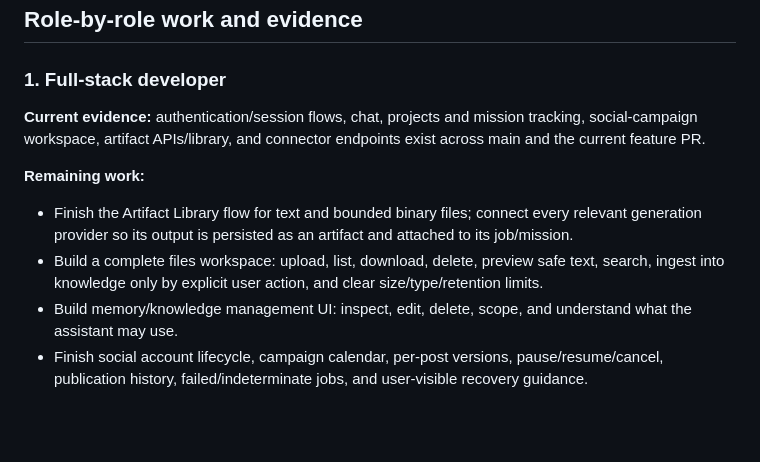
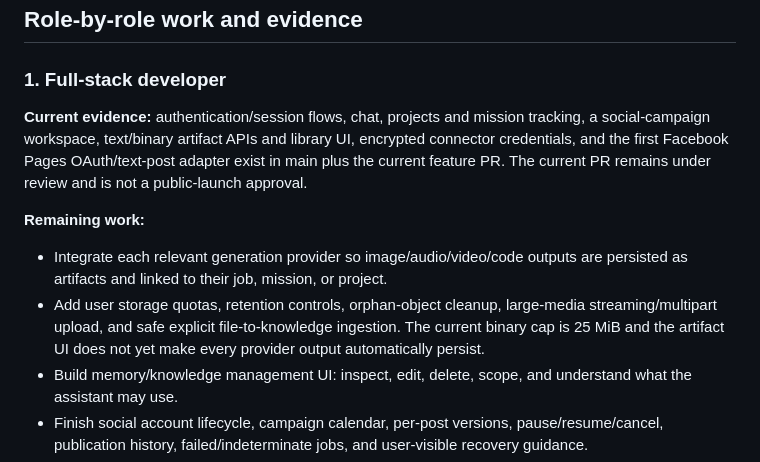
Before and after one commit to Stephen804-creator/Smart-BethG, a Markdown page: docs/PRODUCTION_READINESS_ROADMAP_2026-10-10.md, the part around the change. GitHub-like rendering; blank space fills up the shorter version.

Commit message:
Update production roadmap to reflect implemented artifact and Facebook slices

```diff
--- a/docs/PRODUCTION_READINESS_ROADMAP_2026-10-10.md
+++ b/docs/PRODUCTION_READINESS_ROADMAP_2026-10-10.md
@@ -15,11 +15,11 @@ A capability is not complete merely because its table, endpoint, or screen exist
 
 ### 1. Full-stack developer
 
-**Current evidence:** authentication/session flows, chat, projects and mission tracking, social-campaign workspace, artifact APIs/library, and connector endpoints exist across main and the current feature PR.
+**Current evidence:** authentication/session flows, chat, projects and mission tracking, a social-campaign workspace, text/binary artifact APIs and library UI, encrypted connector credentials, and the first Facebook Pages OAuth/text-post adapter exist in main plus the current feature PR. The current PR remains under review and is not a public-launch approval.
 
 **Remaining work:**
-- Finish the Artifact Library flow for text and bounded binary files; connect every relevant generation provider so its output is persisted as an artifact and attached to its job/mission.
-- Build a complete files workspace: upload, list, download, delete, preview safe text, search, ingest into knowledge only by explicit user action, and clear size/type/retention limits.
+- Integrate each relevant generation provider so image/audio/video/code outputs are persisted as artifacts and linked to their job, mission, or project.
+- Add user storage quotas, retention controls, orphan-object cleanup, large-media streaming/multipart upload, and safe explicit file-to-knowledge ingestion. The current binary cap is 25 MiB and the artifact UI does not yet make every provider output automatically persist.
 - Build memory/knowledge management UI: inspect, edit, delete, scope, and understand what the assistant may use.
 - Finish social account lifecycle, campaign calendar, per-post versions, pause/resume/cancel, publication history, failed/indeterminate jobs, and user-visible recovery guidance.
 - Add robust empty/loading/error states and ensure long jobs show progress without blocking the browser.
```
